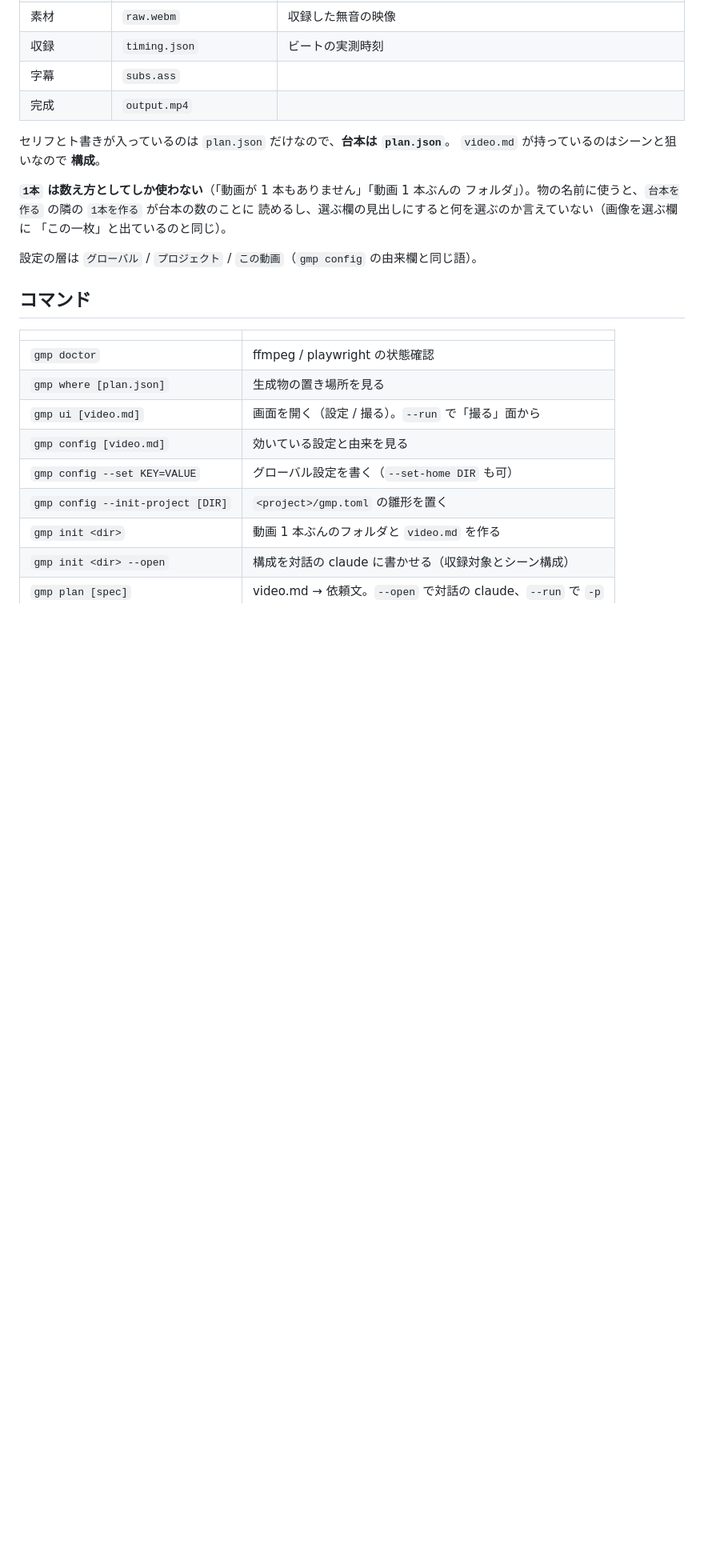
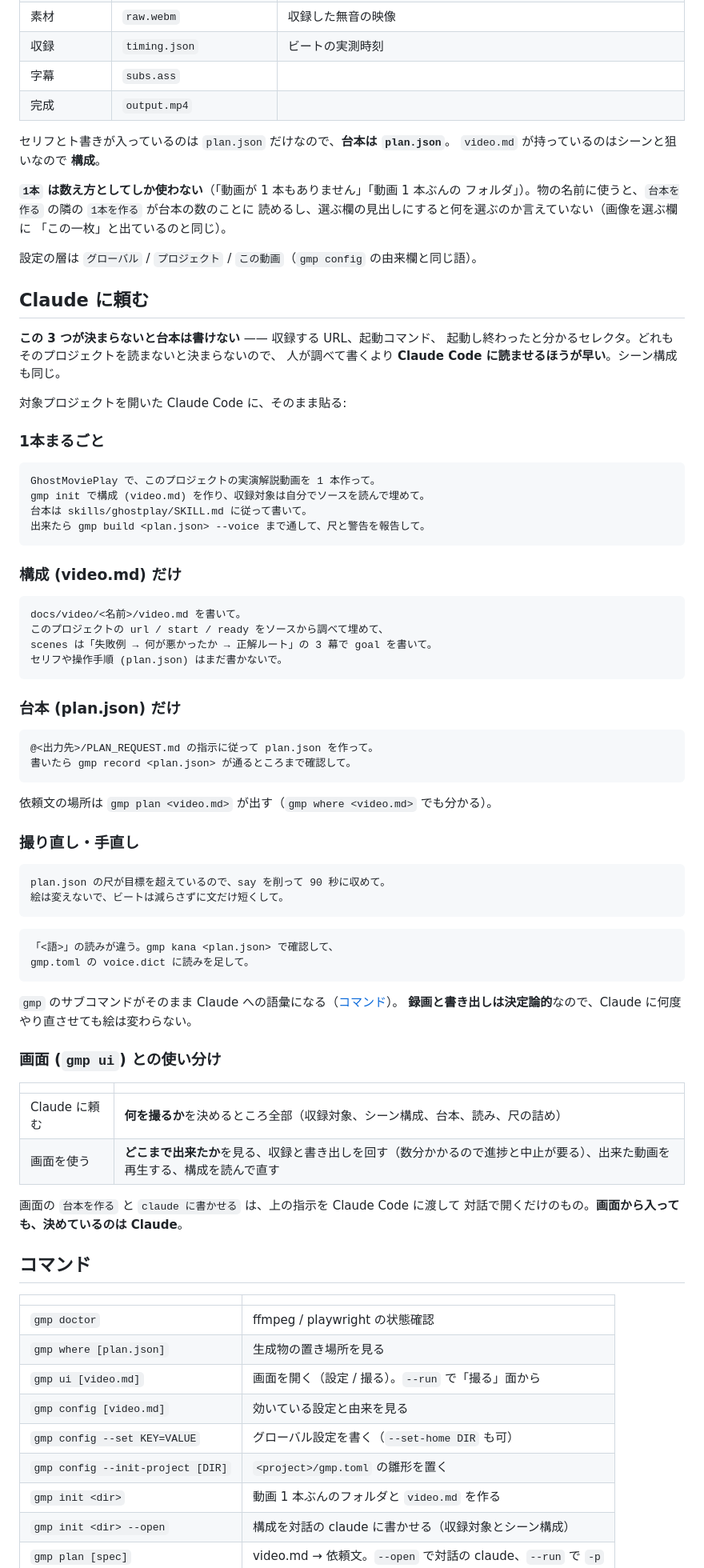
Before and after one commit to lancard-aikawa/GhostMoviePlay, a Markdown page: README.md, the part around the change. Shown at 80% size. Drawn GitHub-style; blank space fills up the shorter version.

Commit message:
Claude への定型の頼み方を README に書く
詰まるたびに正解が「Claude に回す」だったので、画面から入らずに済む道を
先に見せる。収録する URL・起動コマンド・準備完了のセレクタは、どれも
そのプロジェクトを読まないと決まらない。

あわせて CLAUDE.md に「画面は Claude の代わりをしない」を書いた。画面が
持つべきなのは言葉にならない部分 (どこまで出来たか・数分かかる段の進捗と
中止・再生) だけで、言葉で決まるものは Claude の側にある。

Co-Authored-By: Claude Opus 5 (1M context) <noreply@anthropic.com>

````diff
--- a/README.md
+++ b/README.md
@@ -112,6 +112,66 @@ uv run gmp build docs/video/intro/plan.json --voice   # 約 100 秒
 
 設定の層は `グローバル` / `プロジェクト` / `この動画`（`gmp config` の由来欄と同じ語）。
 
+## Claude に頼む
+
+**この 3 つが決まらないと台本は書けない** —— 収録する URL、起動コマンド、
+起動し終わったと分かるセレクタ。どれもそのプロジェクトを読まないと決まらないので、
+人が調べて書くより **Claude Code に読ませるほうが早い**。シーン構成も同じ。
+
+対象プロジェクトを開いた Claude Code に、そのまま貼る:
+
+### 1本まるごと
+
+```
+GhostMoviePlay で、このプロジェクトの実演解説動画を 1 本作って。
+gmp init で構成 (video.md) を作り、収録対象は自分でソースを読んで埋めて。
+台本は skills/ghostplay/SKILL.md に従って書いて。
+出来たら gmp build <plan.json> --voice まで通して、尺と警告を報告して。
+```
+
+### 構成 (video.md) だけ
+
+```
+docs/video/<名前>/video.md を書いて。
+このプロジェクトの url / start / ready をソースから調べて埋めて、
+scenes は「失敗例 → 何が悪かったか → 正解ルート」の 3 幕で goal を書いて。
+セリフや操作手順 (plan.json) はまだ書かないで。
+```
+
+### 台本 (plan.json) だけ
+
+```
+@<出力先>/PLAN_REQUEST.md の指示に従って plan.json を作って。
+書いたら gmp record <plan.json> が通るところまで確認して。
+```
+
+依頼文の場所は `gmp plan <video.md>` が出す（`gmp where <video.md>` でも分かる）。
+
+### 撮り直し・手直し
+
+```
+plan.json の尺が目標を超えているので、say を削って 90 秒に収めて。
+絵は変えないで、ビートは減らさずに文だけ短くして。
+```
+
+```
+「<語>」の読みが違う。gmp kana <plan.json> で確認して、
+gmp.toml の voice.dict に読みを足して。
+```
+
+`gmp` のサブコマンドがそのまま Claude への語彙になる（[コマンド](#コマンド)）。
+**録画と書き出しは決定論的**なので、Claude に何度やり直させても絵は変わらない。
+
+### 画面 (`gmp ui`) との使い分け
+
+| | |
+|---|---|
+| Claude に頼む | **何を撮るか**を決めるところ全部（収録対象、シーン構成、台本、読み、尺の詰め） |
+| 画面を使う | **どこまで出来たか**を見る、収録と書き出しを回す（数分かかるので進捗と中止が要る）、出来た動画を再生する、構成を読んで直す |
+
+画面の `台本を作る` と `claude に書かせる` は、上の指示を Claude Code に渡して
+対話で開くだけのもの。**画面から入っても、決めているのは Claude**。
+
 ## コマンド
 
 | | |
````
Also changed, not shown: CLAUDE.md (+17 -0 lines).
